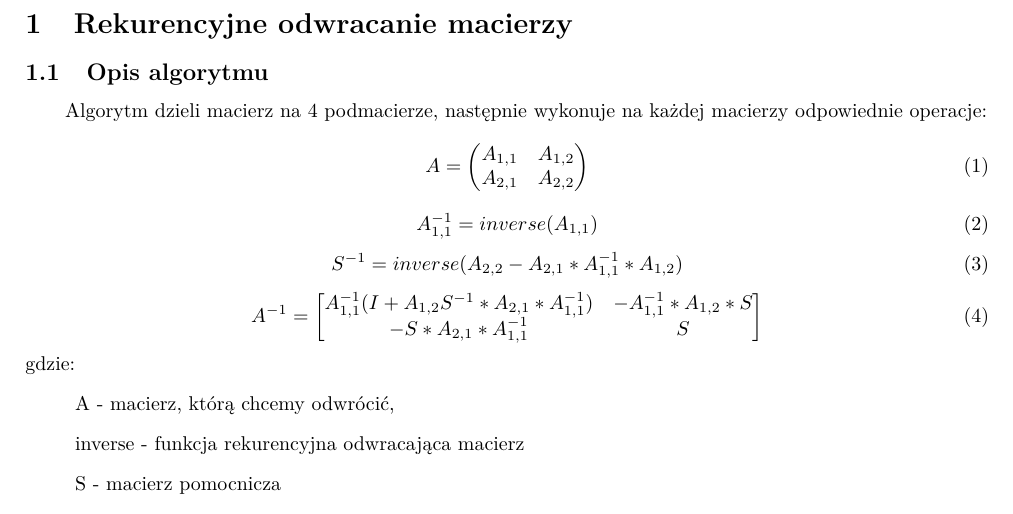
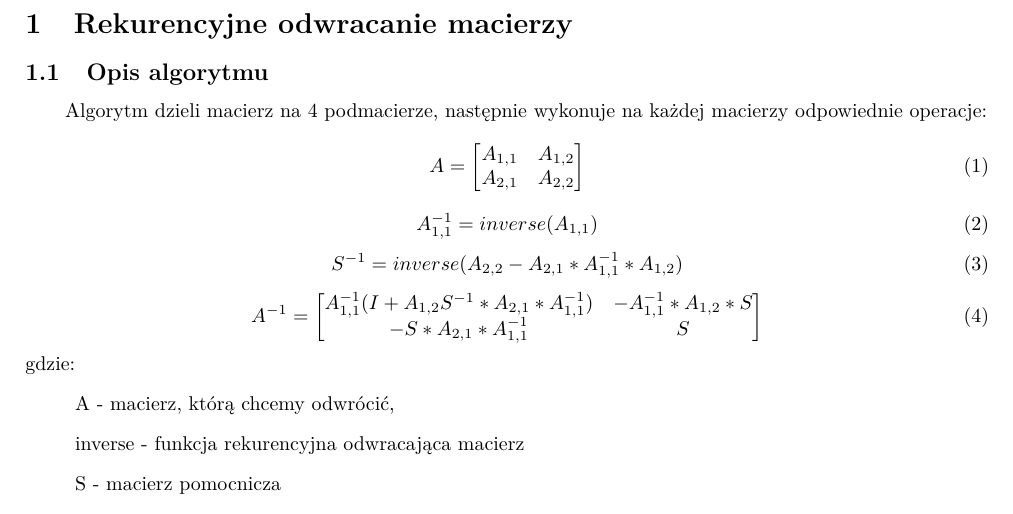
Before and after one commit to pweglik/matrix-algoritms, a LaTeX document (report/lab2.tex): part of page 2 of 3, cut so that both start at the same text. Compiled offline with pdfLaTeX.

Commit message:
Compiled .tex to .pdf.

```diff
--- a/report.tex
+++ b/report/lab2.tex
@@ -53,10 +53,10 @@
 \qquad Algorytm dzieli macierz na 4 podmacierze, następnie wykonuje na każdej macierzy odpowiednie operacje:
 \begin{equation}
 A =
-     \begin{pmatrix}
+     \begin{bmatrix}
       A_{1,1} & A_{1,2}  \\
       A_{2,1} & A_{2,2} \\
-     \end{pmatrix}
+     \end{bmatrix}
 \end{equation}
 \begin{equation}
 A_{1,1}^{-1} = inverse(A_{1,1})
```
Also changed, not shown: report/lab2.pdf (added).
